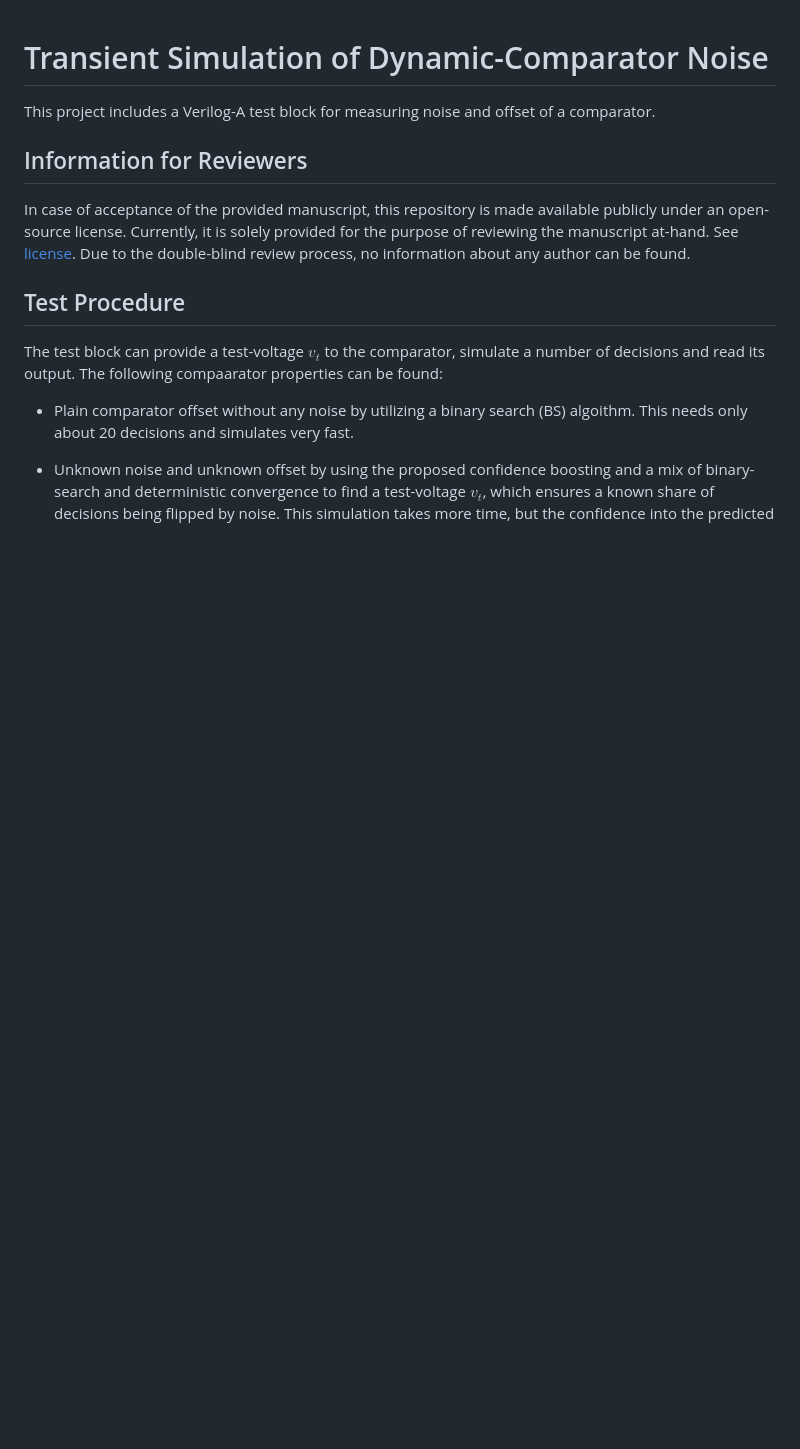
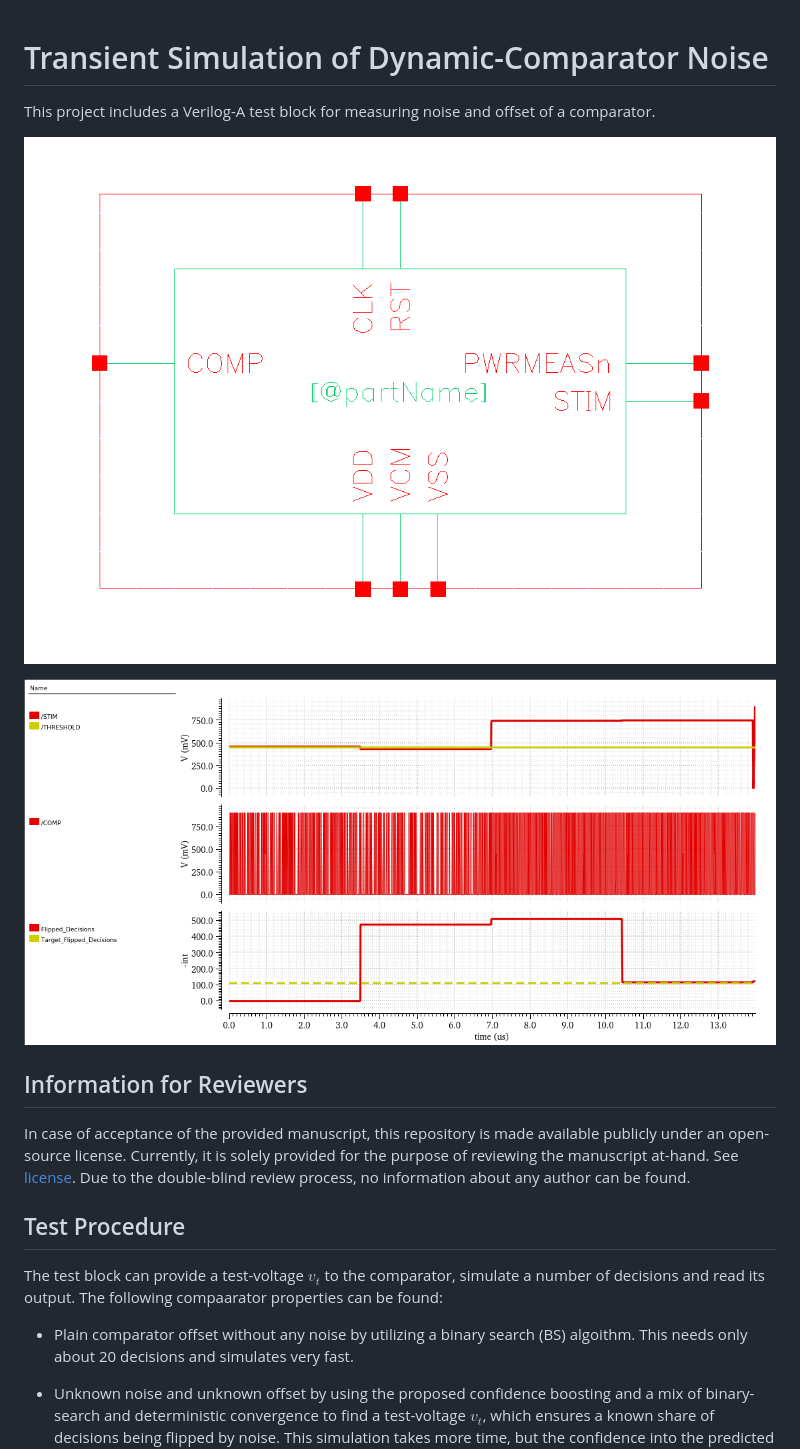
Before and after one commit to Joschua-Conrad/Transient-Simulation-of-Dynamic-Comparator-Noise, a Markdown page: README.md, the part around the change. Drawn GitHub-style; pictures changed too: Symbol_Screenshot.png (added), VIVA_Screenshot.png (added); blank space fills up the shorter version.

Commit message:
Added Screenshots

```diff
--- a/README.md
+++ b/README.md
@@ -1,6 +1,10 @@
 # Transient Simulation of Dynamic-Comparator Noise
 This project includes a Verilog-A test block for measuring noise and offset of
 a comparator.
+
+![Test Block's Symbol](Symbol_Screenshot.png)
+
+![Exemplary Simulation Trace](VIVA_Screenshot.png)
 
 ## Information for Reviewers
 In case of acceptance of the provided manuscript, this repository is made available
```
